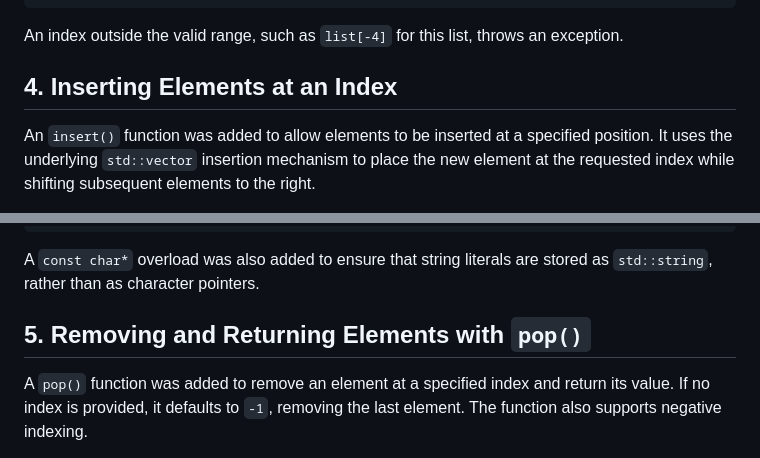
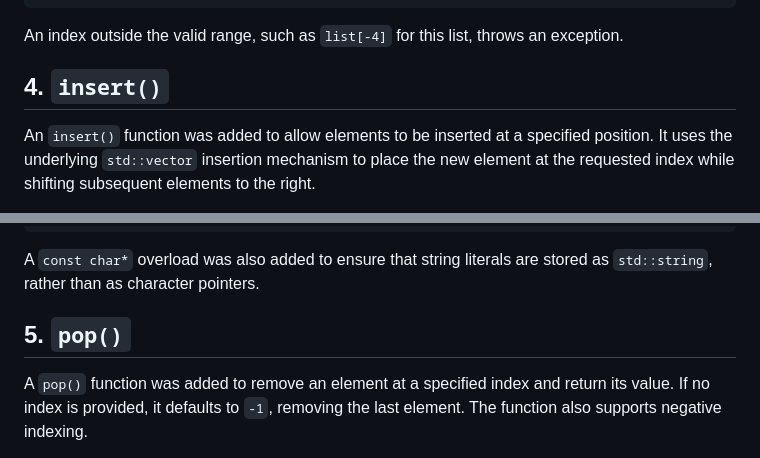
Before and after one commit to AkhshayArul/Heterogenous-Dynamic-Lists-Python-lists-in-C-, a Markdown page: Documentation/Phase 2/Functions_added.md, 2 parts joined by grey strips. Rendered like a GitHub page.

```diff
--- a/Documentation/Phase 2/Functions_added.md
+++ b/Documentation/Phase 2/Functions_added.md
@@ -73,7 +73,7 @@ int c = list[-3]; // 10
 
 An index outside the valid range, such as `list[-4]` for this list, throws an exception.
 
-## 4. Inserting Elements at an Index
+## 4. `insert()`
 
 An `insert()` function was added to allow elements to be inserted at a specified position. It uses the underlying `std::vector` insertion mechanism to place the new element at the requested index while shifting subsequent elements to the right.
 
@@ -101,7 +101,7 @@ list.insert(100, 40);
 
 A `const char*` overload was also added to ensure that string literals are stored as `std::string`, rather than as character pointers.
 
-## 5. Removing and Returning Elements with `pop()`
+## 5. `pop()`
 
 A `pop()` function was added to remove an element at a specified index and return its value. If no index is provided, it defaults to `-1`, removing the last element. The function also supports negative indexing.
 
```
Also changed, not shown: Documentation/Approach.md (+23 -0 lines).
